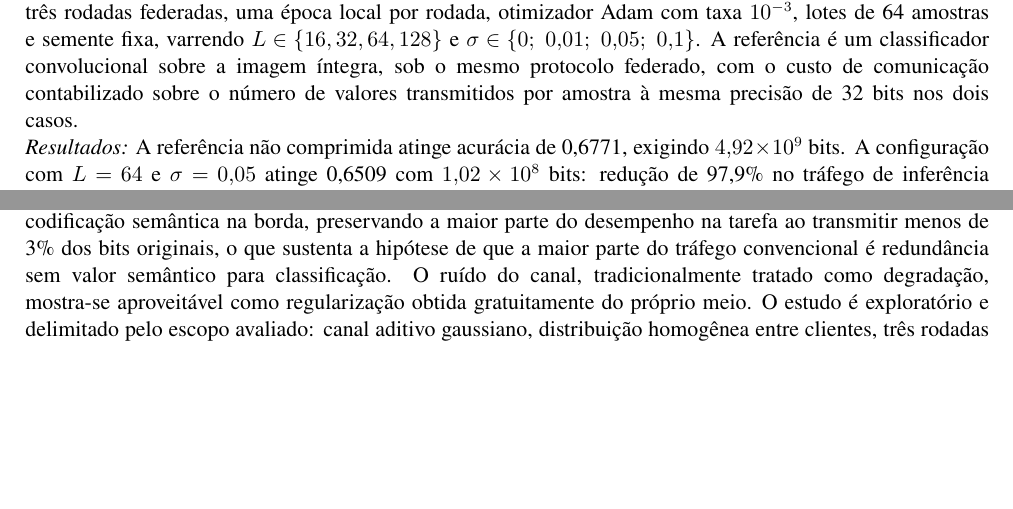
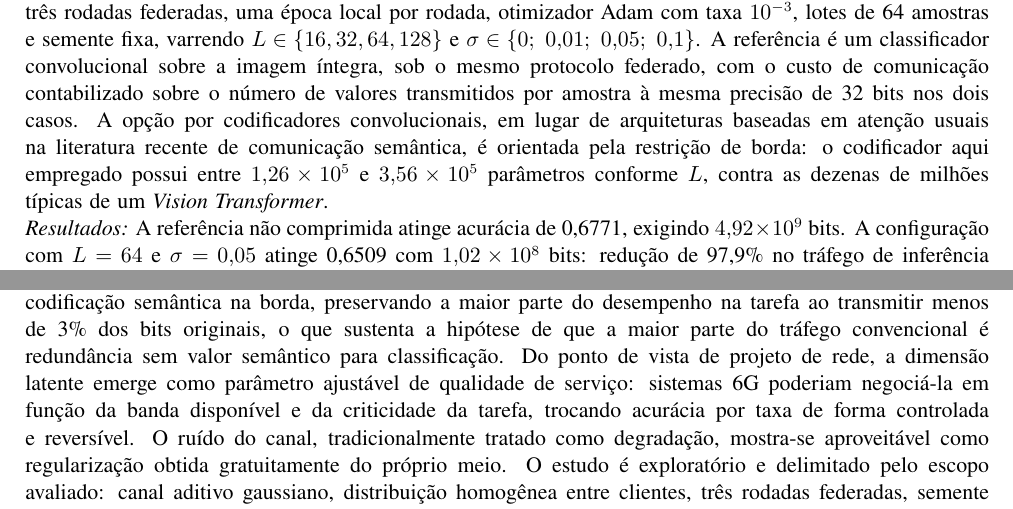
Before and after one commit to GianSE/semantic-federeted, a LaTeX document (docs/sicite/main-sem-identificacao.tex, which reads docs/sicite/preenchimento/resumo.tex): two parts of pages 1 and 2 of 2, joined at a grey line, cut so that both start at the same text, the shorter picture padded with empty space. Compiled offline with pdfLaTeX.

Commit message:
sicite: script de build em Python e verificacao com pdfLaTeX
- build.py compila as duas versoes (pdflatex -> bibtex -> pdflatex x2) e
  verifica automaticamente as regras eliminatorias do evento: limite de 2
  paginas, ausencia de vazamento de autoria na versao cega, e citacoes ou
  referencias pendentes. Os PDFs vao para build/, ja coberto pelo .gitignore.

- Resumo expandido para ocupar melhor o espaco disponivel, usando apenas dados
  ja existentes: a contagem de parametros do codificador (1,26e5 a 3,56e5
  conforme L) passa a sustentar com numero a alegacao de viabilidade na borda e
  a justificar a escolha de CNN sobre arquiteturas de atencao; e a conclusao
  passa a explicitar a dimensao latente como parametro ajustavel de qualidade
  de servico, leitura que decorre diretamente da curva medida.

Verificado com pdfLaTeX (TeX Live 2025), o mesmo motor indicado pelo template e
usado no Overleaf: ambas as versoes com 2 paginas, nenhuma citacao indefinida e
nenhum termo de autoria na versao cega. Layout conferido pagina a pagina.

Nota sobre o ambiente: a instalacao padrao do TinyTeX foi bloqueada pela
politica de Controle de Aplicativo do Windows, que impede executar o
auto-extrator. Contornado extraindo o bundle .zip da release v2026.03, sem
executar binario instalador.

Co-Authored-By: Claude Opus 5 <noreply@anthropic.com>

```diff
--- a/docs/sicite/preenchimento/resumo.tex
+++ b/docs/sicite/preenchimento/resumo.tex
@@ -18,8 +18,8 @@
 
 \siciteresumoitem{Objetivo}{Quantificar experimentalmente o compromisso entre taxa e desempenho de uma arquitetura federada de comunicação semântica baseada em autoencoders convolucionais leves, medindo a acurácia retida em função da dimensão do espaço latente e do ruído nele injetado, e comparando o custo de comunicação resultante com o da transmissão da imagem íntegra.}
 
-\siciteresumoitem{Método}{A arquitetura é multitarefa. Um codificador convolucional $\mathcal{E}$, embarcável na borda, mapeia a imagem $x$ em um vetor latente $z$ de dimensão $L$; um classificador $\mathcal{C}$ executa a tarefa sobre a representação recebida e um decodificador $\mathcal{D}$ reconstrói a imagem como tarefa auxiliar, regularizando a topologia do espaço latente. A perturbação do enlace é modelada por ruído gaussiano aditivo, $\tilde{z} = z + n$ com $n \sim \mathcal{N}(0,\sigma^{2}I)$, e o treinamento minimiza $\mathcal{L} = \mathcal{L}_{CE}(\mathcal{C}(\tilde{z}),y) + \alpha\,\mathcal{L}_{MSE}(\mathcal{D}(z),x)$, com $\alpha = 0{,}5$. Os clientes treinam localmente e o servidor agrega os parâmetros por \textit{Federated Averaging} ponderado pelo número de amostras \cite{mcmahan2017}. Empregou-se o CIFAR-10 distribuído de forma independente e identicamente entre cinco clientes, com três rodadas federadas, uma época local por rodada, otimizador Adam com taxa $10^{-3}$, lotes de 64 amostras e semente fixa, varrendo $L \in \{16, 32, 64, 128\}$ e $\sigma \in \{0;\ 0{,}01;\ 0{,}05;\ 0{,}1\}$. A referência é um classificador convolucional sobre a imagem íntegra, sob o mesmo protocolo federado, com o custo de comunicação contabilizado sobre o número de valores transmitidos por amostra à mesma precisão de 32 bits nos dois casos.}
+\siciteresumoitem{Método}{A arquitetura é multitarefa. Um codificador convolucional $\mathcal{E}$, embarcável na borda, mapeia a imagem $x$ em um vetor latente $z$ de dimensão $L$; um classificador $\mathcal{C}$ executa a tarefa sobre a representação recebida e um decodificador $\mathcal{D}$ reconstrói a imagem como tarefa auxiliar, regularizando a topologia do espaço latente. A perturbação do enlace é modelada por ruído gaussiano aditivo, $\tilde{z} = z + n$ com $n \sim \mathcal{N}(0,\sigma^{2}I)$, e o treinamento minimiza $\mathcal{L} = \mathcal{L}_{CE}(\mathcal{C}(\tilde{z}),y) + \alpha\,\mathcal{L}_{MSE}(\mathcal{D}(z),x)$, com $\alpha = 0{,}5$. Os clientes treinam localmente e o servidor agrega os parâmetros por \textit{Federated Averaging} ponderado pelo número de amostras \cite{mcmahan2017}. Empregou-se o CIFAR-10 distribuído de forma independente e identicamente entre cinco clientes, com três rodadas federadas, uma época local por rodada, otimizador Adam com taxa $10^{-3}$, lotes de 64 amostras e semente fixa, varrendo $L \in \{16, 32, 64, 128\}$ e $\sigma \in \{0;\ 0{,}01;\ 0{,}05;\ 0{,}1\}$. A referência é um classificador convolucional sobre a imagem íntegra, sob o mesmo protocolo federado, com o custo de comunicação contabilizado sobre o número de valores transmitidos por amostra à mesma precisão de 32 bits nos dois casos. A opção por codificadores convolucionais, em lugar de arquiteturas baseadas em atenção usuais na literatura recente de comunicação semântica, é orientada pela restrição de borda: o codificador aqui empregado possui entre $1{,}26 \times 10^{5}$ e $3{,}56 \times 10^{5}$ parâmetros conforme $L$, contra as dezenas de milhões típicas de um \textit{Vision Transformer}.}
 
 \siciteresumoitem{Resultados}{A referência não comprimida atinge acurácia de 0,6771, exigindo $4{,}92 \times 10^{9}$ bits. A configuração com $L=64$ e $\sigma=0{,}05$ atinge 0,6509 com $1{,}02 \times 10^{8}$ bits: redução de 97,9\% no tráfego de inferência em troca de 2,6 pontos percentuais de acurácia. Sob compressão mais severa, $L=16$ preserva 0,6220 com razão de compressão de 192 vezes, equivalente a 99,48\% de economia. A queda de acurácia é fortemente sublinear em relação ao ganho de compressão, sugerindo organização hierárquica da informação no espaço latente: as primeiras dimensões concentram os atributos discriminativos entre classes, enquanto as seguintes acrescentam refinamento pouco relevante para a decisão. Observou-se ainda efeito não monotônico do ruído: para $L=64$, a acurácia sob $\sigma=0{,}05$ superou a do cenário sem perturbação (0,6488), comportamento compatível com a equivalência estabelecida por Bishop \cite{bishop1995noise} entre treinamento com ruído aditivo e regularização de Tikhonov, e com a leitura pela ótica do \textit{Information Bottleneck} \cite{alemi2017vib}. Convém dimensionar esse achado: a diferença é de $2{,}1 \times 10^{-3}$, obtida com uma única semente, não sendo separável da variabilidade de inicialização sem repetição; ademais, $\sigma$ é amplitude absoluta sobre um latente de escala livre, não conversível diretamente em relação sinal-ruído em dB. O resultado é indicativo, não conclusivo.}
 
-\siciteresumoitem{Conclusão}{Os resultados indicam que autoencoders convolucionais leves são candidatos viáveis à codificação semântica na borda, preservando a maior parte do desempenho na tarefa ao transmitir menos de 3\% dos bits originais, o que sustenta a hipótese de que a maior parte do tráfego convencional é redundância sem valor semântico para classificação. O ruído do canal, tradicionalmente tratado como degradação, mostra-se aproveitável como regularização obtida gratuitamente do próprio meio. O estudo é exploratório e delimitado pelo escopo avaliado: canal aditivo gaussiano, distribuição homogênea entre clientes, três rodadas federadas, semente única e enlace ideal suposto para a troca de parâmetros. O prosseguimento previsto contempla restrição de potência sobre o latente, que tornaria $\sigma$ interpretável como relação sinal-ruído; desvanecimento Rayleigh e Rician; quantização do latente para ponto fixo; e extensão a cenários não homogêneos com mais rodadas e múltiplas sementes.}
+\siciteresumoitem{Conclusão}{Os resultados indicam que autoencoders convolucionais leves são candidatos viáveis à codificação semântica na borda, preservando a maior parte do desempenho na tarefa ao transmitir menos de 3\% dos bits originais, o que sustenta a hipótese de que a maior parte do tráfego convencional é redundância sem valor semântico para classificação. Do ponto de vista de projeto de rede, a dimensão latente emerge como parâmetro ajustável de qualidade de serviço: sistemas 6G poderiam negociá-la em função da banda disponível e da criticidade da tarefa, trocando acurácia por taxa de forma controlada e reversível. O ruído do canal, tradicionalmente tratado como degradação, mostra-se aproveitável como regularização obtida gratuitamente do próprio meio. O estudo é exploratório e delimitado pelo escopo avaliado: canal aditivo gaussiano, distribuição homogênea entre clientes, três rodadas federadas, semente única e enlace ideal suposto para a troca de parâmetros. O prosseguimento previsto contempla restrição de potência sobre o latente, que tornaria $\sigma$ interpretável como relação sinal-ruído; desvanecimento Rayleigh e Rician; quantização do latente para ponto fixo; e extensão a cenários não homogêneos com mais rodadas e múltiplas sementes.}
```
Also changed, not shown: docs/sicite/README.md, 1 other file.
